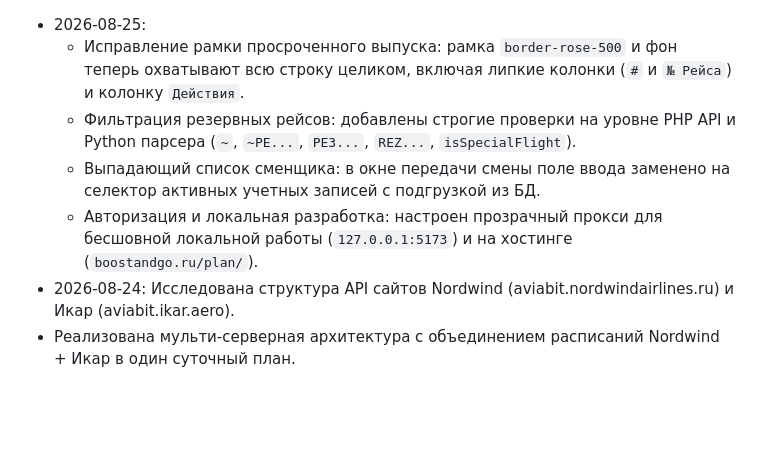
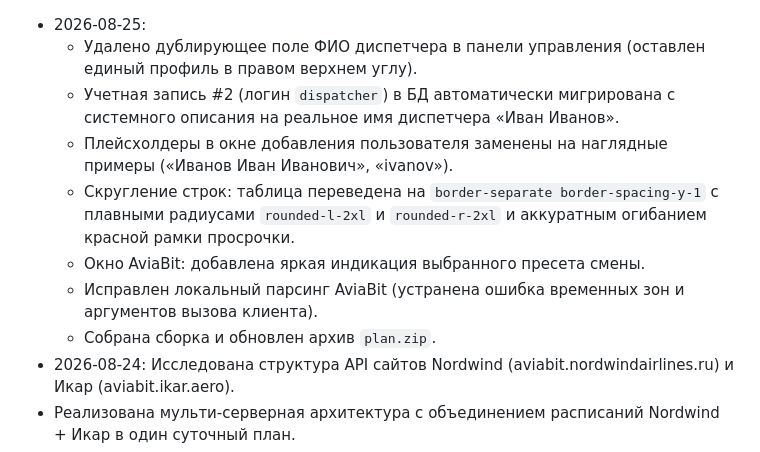
Before and after one commit to kekc85/plan, a Markdown page: State.md, the part around the change. Rendered like a GitHub page; blank space fills up the shorter version.

Commit message:
документация: обновление State.md

```diff
--- a/State.md
+++ b/State.md
@@ -1,8 +1,11 @@
 - 2026-08-25:
-  - Исправление рамки просроченного выпуска: рамка `border-rose-500` и фон теперь охватывают всю строку целиком, включая липкие колонки (`#` и `№ Рейса`) и колонку `Действия`.
-  - Фильтрация резервных рейсов: добавлены строгие проверки на уровне PHP API и Python парсера (`~`, `~РЕ...`, `РЕЗ...`, `REZ...`, `isSpecialFlight`).
-  - Выпадающий список сменщика: в окне передачи смены поле ввода заменено на селектор активных учетных записей с подгрузкой из БД.
-  - Авторизация и локальная разработка: настроен прозрачный прокси для бесшовной локальной работы (`127.0.0.1:5173`) и на хостинге (`boostandgo.ru/plan/`).
+  - Удалено дублирующее поле ФИО диспетчера в панели управления (оставлен единый профиль в правом верхнем углу).
+  - Учетная запись #2 (логин `dispatcher`) в БД автоматически мигрирована с системного описания на реальное имя диспетчера «Иван Иванов».
+  - Плейсхолдеры в окне добавления пользователя заменены на наглядные примеры («Иванов Иван Иванович», «ivanov»).
+  - Скругление строк: таблица переведена на `border-separate border-spacing-y-1` с плавными радиусами `rounded-l-2xl` и `rounded-r-2xl` и аккуратным огибанием красной рамки просрочки.
+  - Окно AviaBit: добавлена яркая индикация выбранного пресета смены.
+  - Исправлен локальный парсинг AviaBit (устранена ошибка временных зон и аргументов вызова клиента).
+  - Собрана сборка и обновлен архив `plan.zip`.
 - 2026-08-24: Исследована структура API сайтов Nordwind (aviabit.nordwindairlines.ru) и Икар (aviabit.ikar.aero).
 - Реализована мульти-серверная архитектура с объединением расписаний Nordwind + Икар в один суточный план.
 - Добавлена поддержка 2FA-кодов подтверждения из почты:
```
